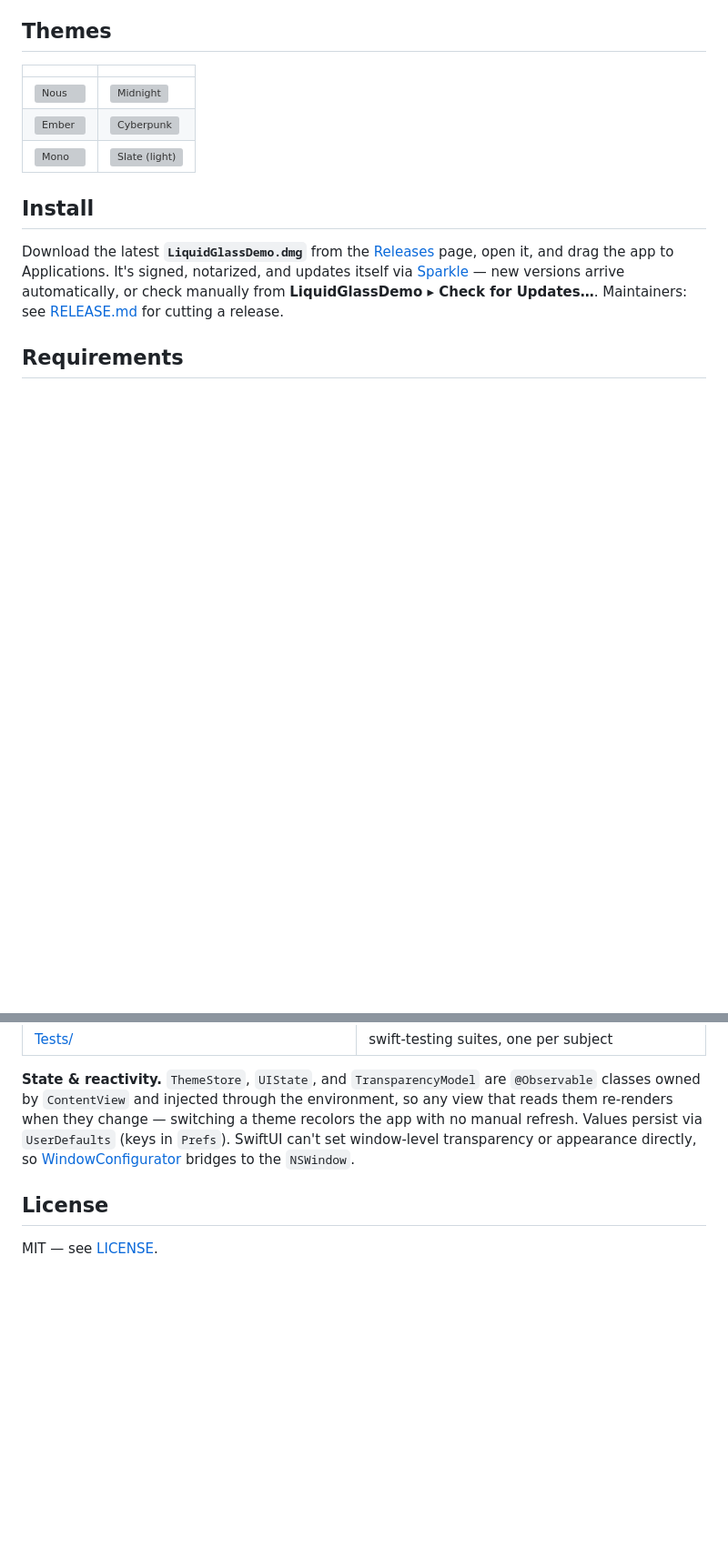
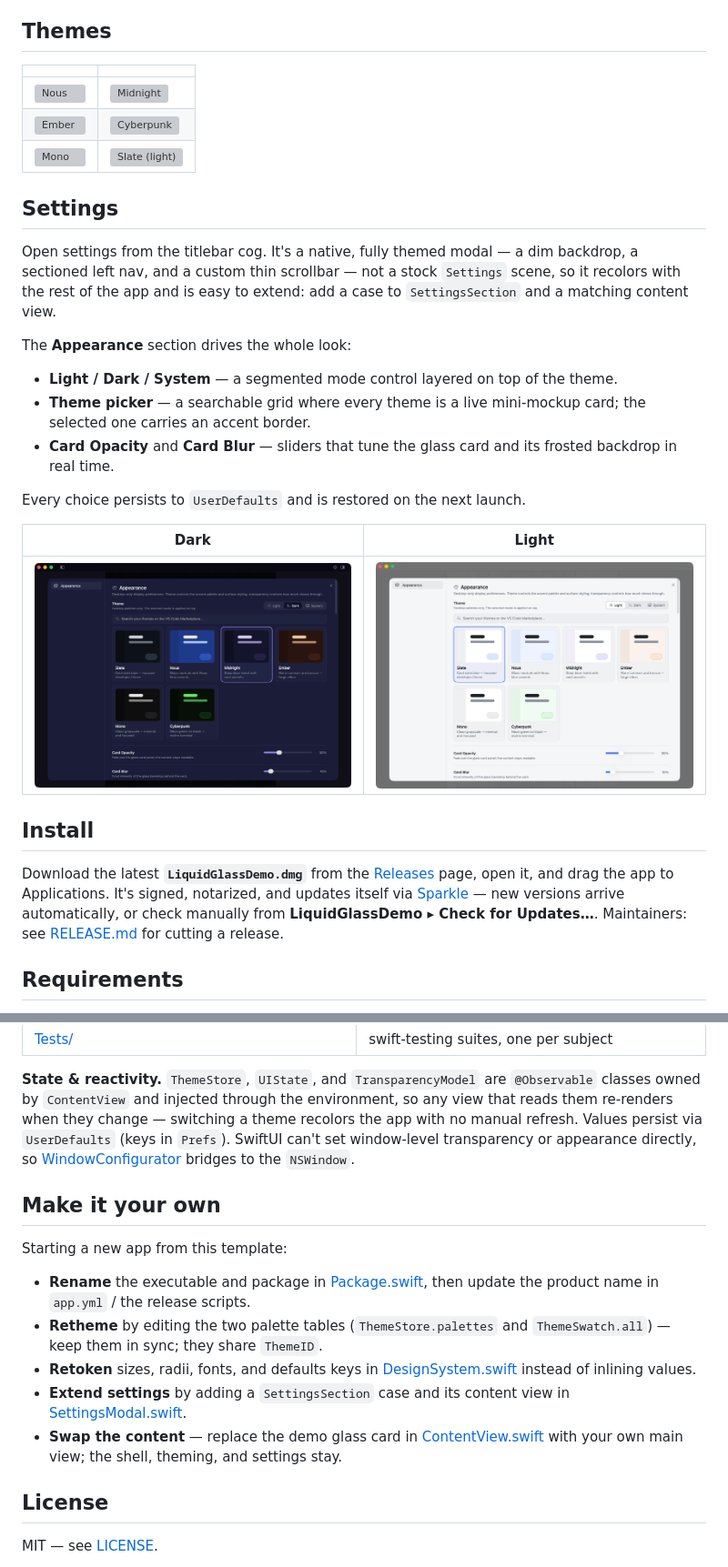
Before and after one commit to SohrabZ/swiftui-macos-app, a Markdown page: README.md, 2 parts joined by grey strips. Shown at 91% size. GitHub-like rendering; pictures changed too: images/settings-dark.png (added), images/settings-light.png (added); blank space fills up the shorter version; grey boxes are pictures that could not be loaded.

```diff
--- a/README.md
+++ b/README.md
@@ -33,6 +35,27 @@ short. Built as a Swift Package, so there's no Xcode project to open.
 | ![Nous](images/theme-nous.png) | ![Midnight](images/theme-midnight.png) |
 | ![Ember](images/theme-ember.png) | ![Cyberpunk](images/theme-cyberpunk.png) |
 | ![Mono](images/theme-mono.png) | ![Slate (light)](images/theme-slate-light.png) |
+
+## Settings
+
+Open settings from the titlebar cog. It's a native, fully themed modal — a dim
+backdrop, a sectioned left nav, and a custom thin scrollbar — not a stock
+`Settings` scene, so it recolors with the rest of the app and is easy to extend:
+add a case to `SettingsSection` and a matching content view.
+
+The **Appearance** section drives the whole look:
+
+- **Light / Dark / System** — a segmented mode control layered on top of the theme.
+- **Theme picker** — a searchable grid where every theme is a live mini-mockup
+  card; the selected one carries an accent border.
+- **Card Opacity** and **Card Blur** — sliders that tune the glass card and its
+  frosted backdrop in real time.
+
+Every choice persists to `UserDefaults` and is restored on the next launch.
+
+| Dark | Light |
+|---|---|
+| ![Settings — Appearance in the Midnight dark theme](images/settings-dark.png) | ![Settings — Appearance in the Slate light theme](images/settings-light.png) |
 
 ## Install
 
@@ -103,6 +126,23 @@ SwiftUI can't set window-level transparency or appearance directly, so
 [WindowConfigurator](Sources/LiquidGlassDemo/WindowConfigurator.swift) bridges to the
 `NSWindow`.
 
+## Make it your own
+
+Starting a new app from this template:
+
+- **Rename** the executable and package in [Package.swift](Package.swift), then
+  update the product name in `app.yml` / the release scripts.
+- **Retheme** by editing the two palette tables (`ThemeStore.palettes` and
+  `ThemeSwatch.all`) — keep them in sync; they share `ThemeID`.
+- **Retoken** sizes, radii, fonts, and defaults keys in
+  [DesignSystem.swift](Sources/LiquidGlassDemo/DesignSystem.swift) instead of
+  inlining values.
+- **Extend settings** by adding a `SettingsSection` case and its content view in
+  [SettingsModal.swift](Sources/LiquidGlassDemo/SettingsModal.swift).
+- **Swap the content** — replace the demo glass card in
+  [ContentView.swift](Sources/LiquidGlassDemo/ContentView.swift) with your own
+  main view; the shell, theming, and settings stay.
+
 ## License
 
 MIT — see [LICENSE](LICENSE).
```
Also changed, not shown: other parts of README.md (+7 -5 lines), 3 other files.
